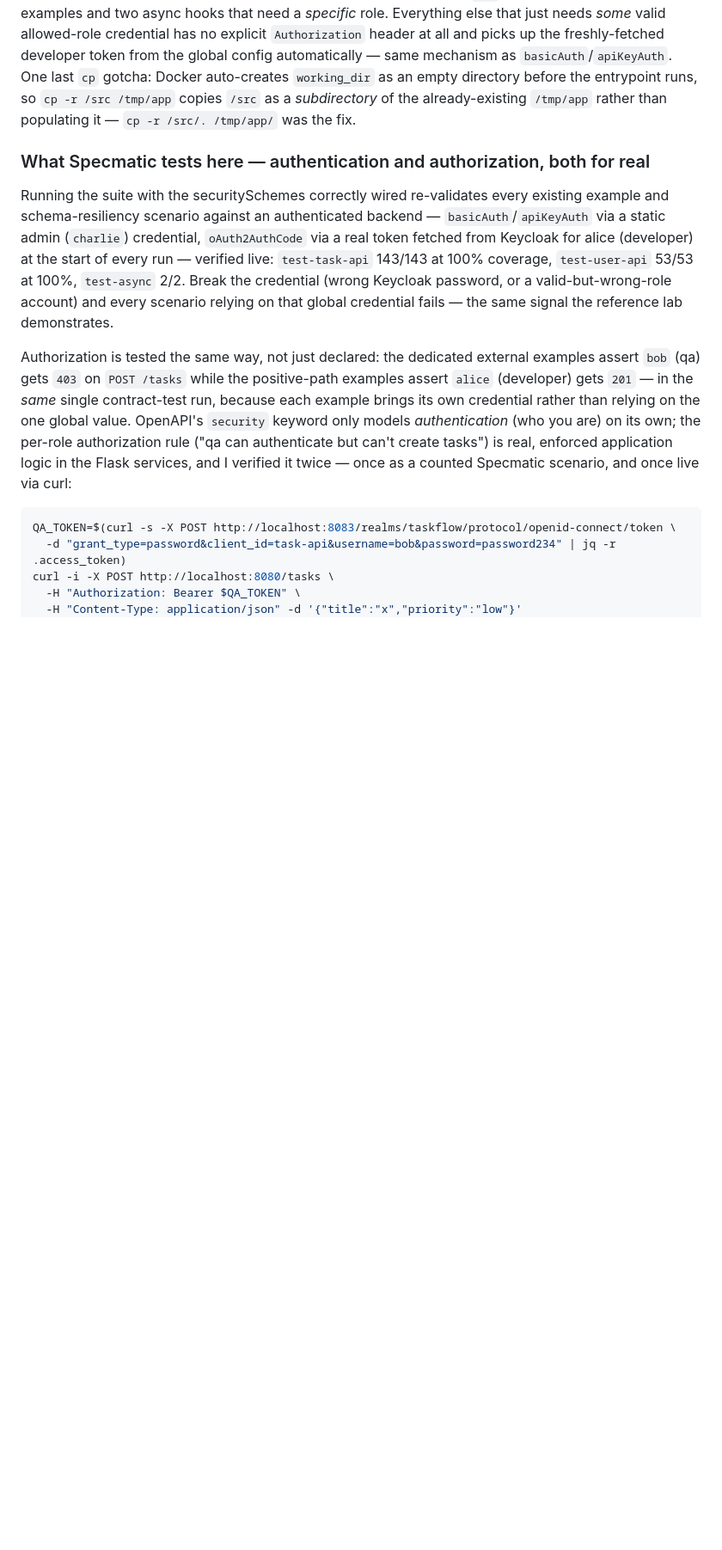
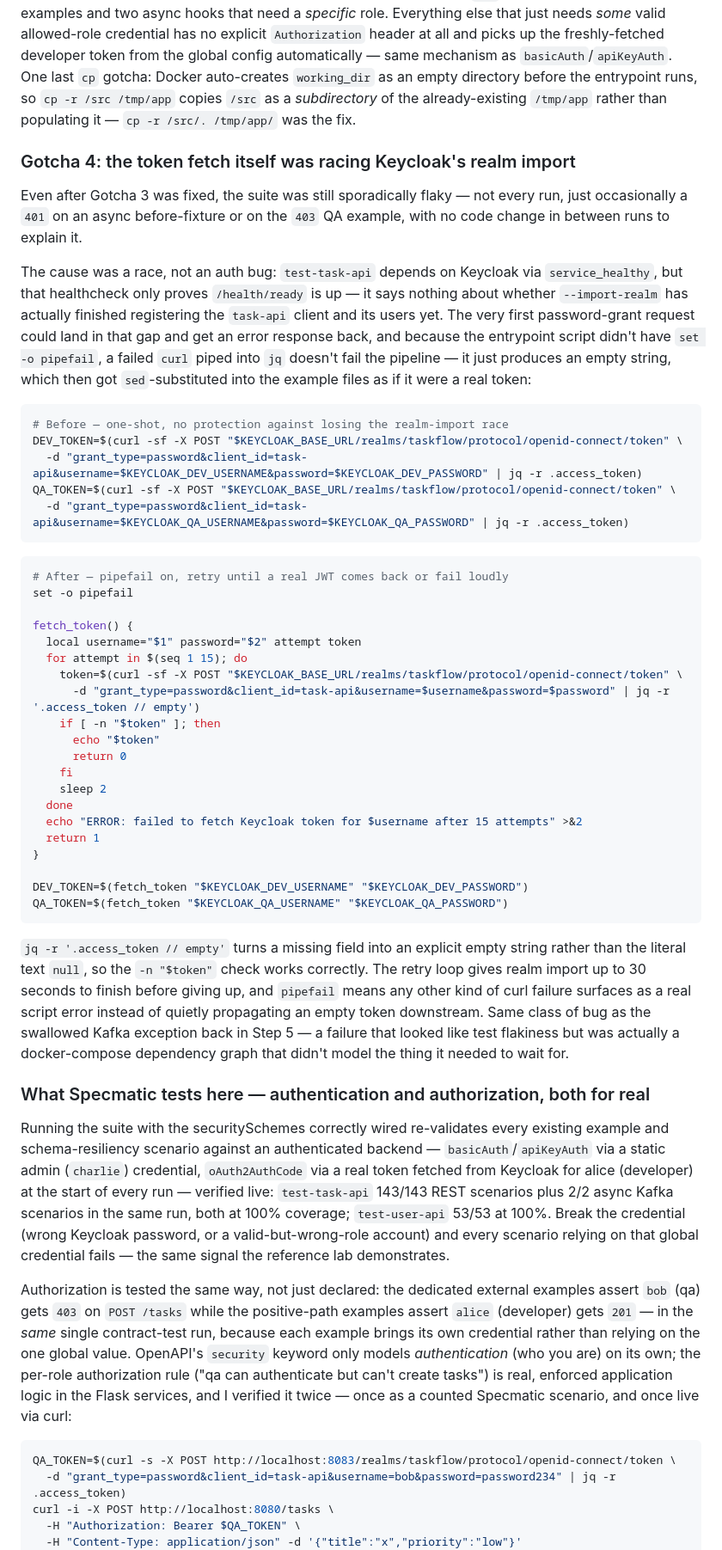
Before and after one commit to kanugurajesh/Spectamic-Taskflow, a Markdown page: BLOG.md, the part around one of its changes. Shown at 86% size. GitHub-like rendering; blank space fills up the shorter version.

Commit message:
Update BLOG.md: fix stale async-config references, document token-fetch retry fix
specmatic-async.yaml and the test-async container were merged away back in
f1d7deb but BLOG.md never caught up - the directory tree, Step 5 walkthrough,
architecture diagram, and run commands all still described the old setup.
Also adds the Gotcha 4 writeup for the Keycloak token-fetch retry fix
(6b5034e) that was never documented anywhere.

````diff
--- a/BLOG.md
+++ b/BLOG.md
@@ -729,9 +731,48 @@ Testing 401/403 "for real" worked cleanly for the static schemes, but `bearerAut
 
 **The actual fix lives in the test container's entrypoint, not in the example files.** `test-task-api` in `docker-compose.yaml` now copies the (read-only-mounted) repo into a scratch directory, fetches real tokens for alice (developer) and bob (qa) straight from Keycloak, and `sed`-substitutes them into the two examples and two async hooks that need a *specific* role. Everything else that just needs *some* valid allowed-role credential has no explicit `Authorization` header at all and picks up the freshly-fetched developer token from the global config automatically — same mechanism as `basicAuth`/`apiKeyAuth`. One last `cp` gotcha: Docker auto-creates `working_dir` as an empty directory before the entrypoint runs, so `cp -r /src /tmp/app` copies `/src` as a *subdirectory* of the already-existing `/tmp/app` rather than populating it — `cp -r /src/. /tmp/app/` was the fix.
 
+### Gotcha 4: the token fetch itself was racing Keycloak's realm import
+
+Even after Gotcha 3 was fixed, the suite was still sporadically flaky — not every run, just occasionally a `401` on an async before-fixture or on the `403` QA example, with no code change in between runs to explain it.
+
+The cause was a race, not an auth bug: `test-task-api` depends on Keycloak via `service_healthy`, but that healthcheck only proves `/health/ready` is up — it says nothing about whether `--import-realm` has actually finished registering the `task-api` client and its users yet. The very first password-grant request could land in that gap and get an error response back, and because the entrypoint script didn't have `set -o pipefail`, a failed `curl` piped into `jq` doesn't fail the pipeline — it just produces an empty string, which then got `sed`-substituted into the example files as if it were a real token:
+
+```bash
+# Before — one-shot, no protection against losing the realm-import race
+DEV_TOKEN=$(curl -sf -X POST "$KEYCLOAK_BASE_URL/realms/taskflow/protocol/openid-connect/token" \
+  -d "grant_type=password&client_id=task-api&username=$KEYCLOAK_DEV_USERNAME&password=$KEYCLOAK_DEV_PASSWORD" | jq -r .access_token)
+QA_TOKEN=$(curl -sf -X POST "$KEYCLOAK_BASE_URL/realms/taskflow/protocol/openid-connect/token" \
+  -d "grant_type=password&client_id=task-api&username=$KEYCLOAK_QA_USERNAME&password=$KEYCLOAK_QA_PASSWORD" | jq -r .access_token)
+```
+
+```bash
+# After — pipefail on, retry until a real JWT comes back or fail loudly
+set -o pipefail
+
+fetch_token() {
+  local username="$1" password="$2" attempt token
+  for attempt in $(seq 1 15); do
+    token=$(curl -sf -X POST "$KEYCLOAK_BASE_URL/realms/taskflow/protocol/openid-connect/token" \
+      -d "grant_type=password&client_id=task-api&username=$username&password=$password" | jq -r '.access_token // empty')
+    if [ -n "$token" ]; then
+      echo "$token"
+      return 0
+    fi
+    sleep 2
+  done
+  echo "ERROR: failed to fetch Keycloak token for $username after 15 attempts" >&2
+  return 1
+}
+
+DEV_TOKEN=$(fetch_token "$KEYCLOAK_DEV_USERNAME" "$KEYCLOAK_DEV_PASSWORD")
+QA_TOKEN=$(fetch_token "$KEYCLOAK_QA_USERNAME" "$KEYCLOAK_QA_PASSWORD")
+```
+
+`jq -r '.access_token // empty'` turns a missing field into an explicit empty string rather than the literal text `null`, so the `-n "$token"` check works correctly. The retry loop gives realm import up to 30 seconds to finish before giving up, and `pipefail` means any other kind of curl failure surfaces as a real script error instead of quietly propagating an empty token downstream. Same class of bug as the swallowed Kafka exception back in Step 5 — a failure that looked like test flakiness but was actually a docker-compose dependency graph that didn't model the thing it needed to wait for.
+
 ### What Specmatic tests here — authentication and authorization, both for real
 
-Running the suite with the securitySchemes correctly wired re-validates every existing example and schema-resiliency scenario against an authenticated backend — `basicAuth`/`apiKeyAuth` via a static admin (`charlie`) credential, `oAuth2AuthCode` via a real token fetched from Keycloak for alice (developer) at the start of every run — verified live: `test-task-api` 143/143 at 100% coverage, `test-user-api` 53/53 at 100%, `test-async` 2/2. Break the credential (wrong Keycloak password, or a valid-but-wrong-role account) and every scenario relying on that global credential fails — the same signal the reference lab demonstrates.
+Running the suite with the securitySchemes correctly wired re-validates every existing example and schema-resiliency scenario against an authenticated backend — `basicAuth`/`apiKeyAuth` via a static admin (`charlie`) credential, `oAuth2AuthCode` via a real token fetched from Keycloak for alice (developer) at the start of every run — verified live: `test-task-api` 143/143 REST scenarios plus 2/2 async Kafka scenarios in the same run, both at 100% coverage; `test-user-api` 53/53 at 100%. Break the credential (wrong Keycloak password, or a valid-but-wrong-role account) and every scenario relying on that global credential fails — the same signal the reference lab demonstrates.
 
 Authorization is tested the same way, not just declared: the dedicated external examples assert `bob` (qa) gets `403` on `POST /tasks` while the positive-path examples assert `alice` (developer) gets `201` — in the *same* single contract-test run, because each example brings its own credential rather than relying on the one global value. OpenAPI's `security` keyword only models *authentication* (who you are) on its own; the per-role authorization rule ("qa can authenticate but can't create tasks") is real, enforced application logic in the Flask services, and I verified it twice — once as a counted Specmatic scenario, and once live via curl:
 
````
Also changed, not shown: other parts of BLOG.md (+11 -12 lines).
